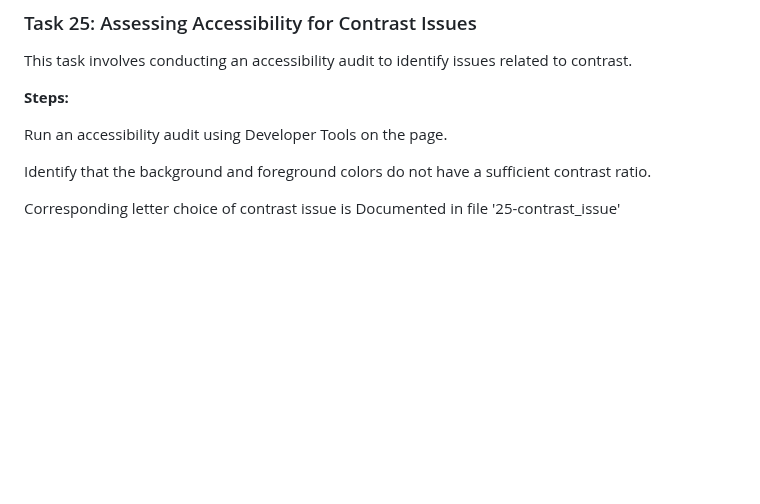
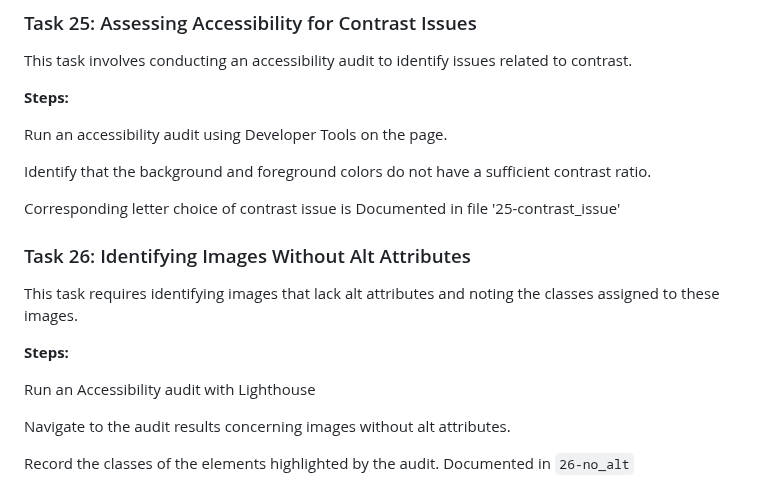
Before and after one commit to ThatsVie/atlas-web_front_end, a Markdown page: developer_tools/README.md, the part around the change. Drawn GitHub-style; blank space fills up the shorter version.

```diff
--- a/developer_tools/README.md
+++ b/developer_tools/README.md
@@ -389,3 +389,15 @@ Run an accessibility audit using Developer Tools on the page.
 Identify that the background and foreground colors do not have a sufficient contrast ratio.
 
 Corresponding letter choice of contrast issue is Documented in file '25-contrast_issue'
+
+### Task 26: Identifying Images Without Alt Attributes
+
+This task requires identifying images that lack alt attributes and noting the classes assigned to these images.
+
+**Steps:**
+
+Run an Accessibility audit with Lighthouse
+
+Navigate to the audit results concerning images without alt attributes.
+
+Record the classes of the elements highlighted by the audit. Documented in `26-no_alt`
```
